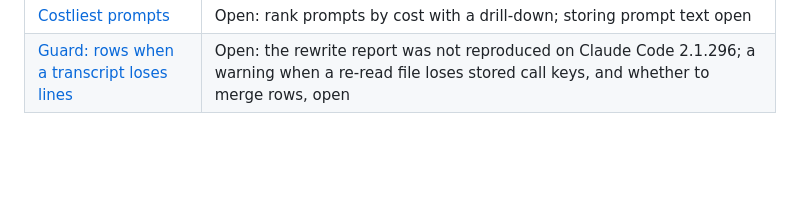
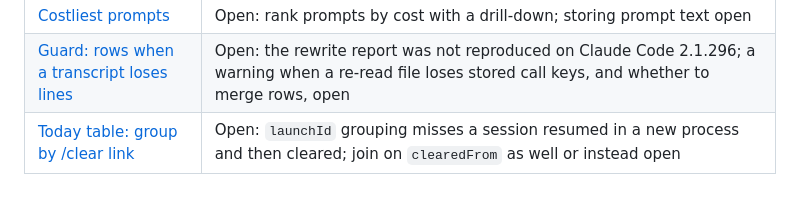
Before and after one commit to SJTucker/cc-dashboard, a Markdown page: docs/ideas/README.md, the part around the change. GitHub-like rendering; blank space fills up the shorter version.

Commit message:
docs(ideas): Today table grouping by /clear link
Co-Authored-By: Claude Opus 5.5 (1M context) <noreply@anthropic.com>

```diff
--- a/docs/ideas/README.md
+++ b/docs/ideas/README.md
@@ -27,3 +27,4 @@ then on.
 | [Cost by plugin](plugin-cost-rows.md) | Open: a Plugins list in Where usage goes from the unused `attributionPlugin` field, and MCP servers from `attributionMcpServer`; invocation counts and subagent calls open |
 | [Costliest prompts](costliest-prompts.md) | Open: rank prompts by cost with a drill-down; storing prompt text open |
 | [Guard: rows when a transcript loses lines](transcript-rewrites.md) | Open: the rewrite report was not reproduced on Claude Code 2.1.296; a warning when a re-read file loses stored call keys, and whether to merge rows, open |
+| [Today table: group by /clear link](today-table-clear-chains.md) | Open: `launchId` grouping misses a session resumed in a new process and then cleared; join on `clearedFrom` as well or instead open |
```
Also changed, not shown: docs/ideas/today-table-clear-chains.md (added, +22 -0 lines).
